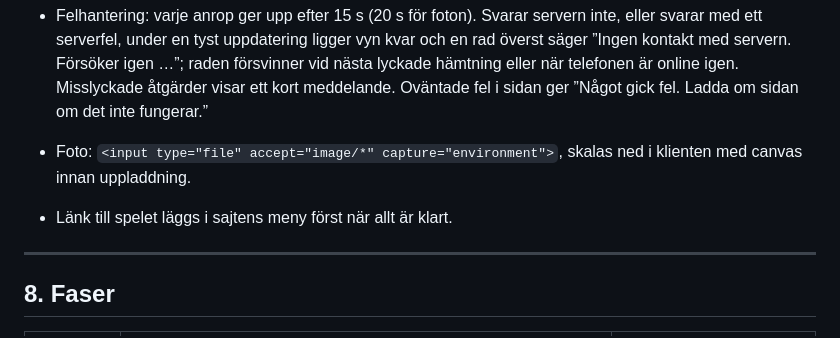
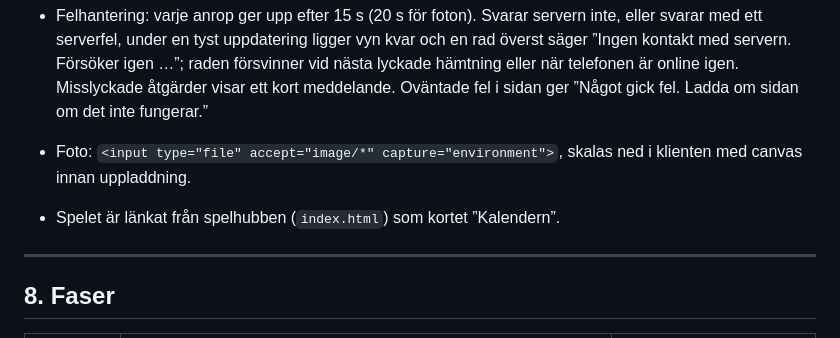
Before and after one commit to PeterLN1/games-nordhammer, a Markdown page: kalender/SPEC.md, the part around the change. Drawn GitHub-style.

```diff
--- a/kalender/SPEC.md
+++ b/kalender/SPEC.md
@@ -346,7 +346,7 @@ De gamla namnen `NATTAGET_*` läses fortfarande som reserv, med en varning i log
 - Rörelse: en lykta eller ett ljus som tänds medan man tittar flammar upp (bara de som just tänts, inte de som redan lyste när sidan öppnades), och tända lågor fladdrar svagt. När låset öppnas glöder låsrutan och bygeln slår upp. Vid rätt svar lyser rutorna, låset öppnas och den lösta vyn glider in med svaret ruta för ruta. Allt stängs av med `prefers-reduced-motion`.
 - Felhantering: varje anrop ger upp efter 15 s (20 s för foton). Svarar servern inte, eller svarar med ett serverfel, under en tyst uppdatering ligger vyn kvar och en rad överst säger ”Ingen kontakt med servern. Försöker igen …”; raden försvinner vid nästa lyckade hämtning eller när telefonen är online igen. Misslyckade åtgärder visar ett kort meddelande. Oväntade fel i sidan ger ”Något gick fel. Ladda om sidan om det inte fungerar.”
 - Foto: `<input type="file" accept="image/*" capture="environment">`, skalas ned i klienten med canvas innan uppladdning.
-- Länk till spelet läggs i sajtens meny först när allt är klart.
+- Spelet är länkat från spelhubben (`index.html`) som kortet ”Kalendern”.
 
 ---
 
```
Also changed, not shown: kalender/CLAUDE.md (+1 -1 lines).
